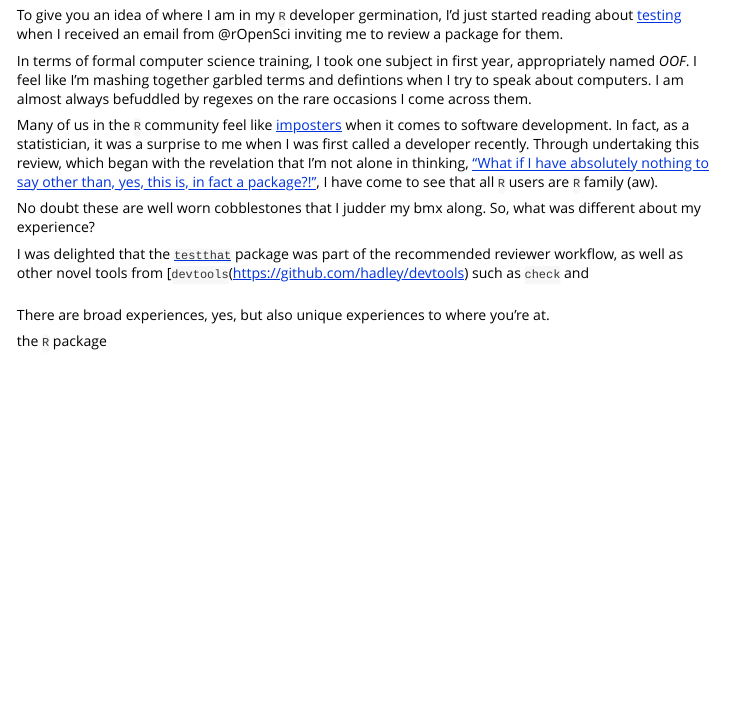
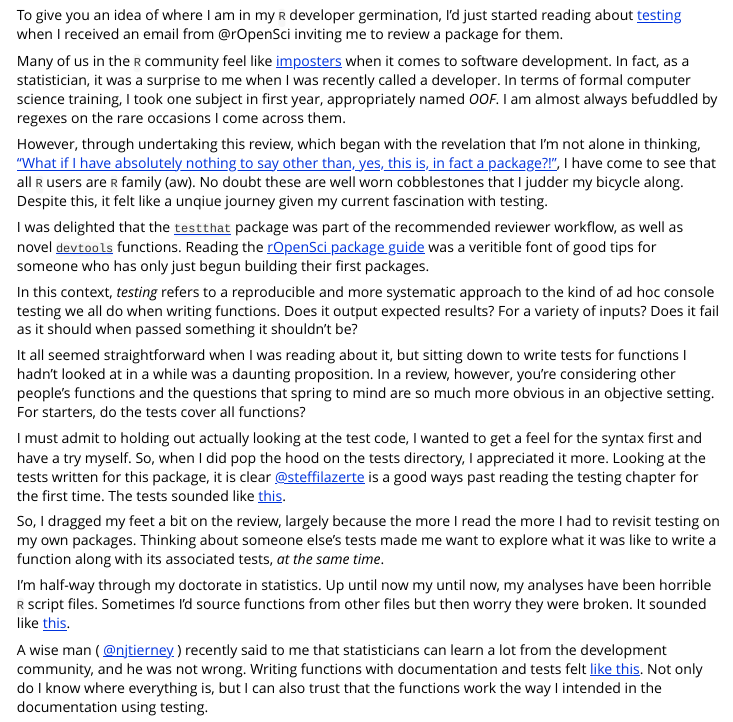
Before and after one commit to softloud/etudes, an R Markdown document (vignettes/review-ropensci-blogpost.Rmd): the page in a window 1100 px wide, from 150 px down. Rendered offline with R 4.5, knitr and Pandoc, with nearby package versions.

Commit message:
With music links. :notes:

```diff
--- a/vignettes/review-ropensci-blogpost.Rmd
+++ b/vignettes/review-ropensci-blogpost.Rmd
@@ -22,17 +22,21 @@ library(wordcountaddin)
 
 To give you an idea of where I am in my `R` developer germination, I'd just started reading about [testing](http://r-pkgs.had.co.nz/tests.html) when I received an email from @rOpenSci inviting me to review a package for them.
 
-In terms of formal computer science training, I took one subject in first year, appropriately named *OOF*. I feel like I'm mashing together garbled terms and defintions when I try to speak about computers. I am almost always befuddled by regexes on the rare occasions I come across them.
 
-Many of us in the `R` community feel like [imposters](https://en.wikipedia.org/wiki/Impostor_syndrome) when it comes to software development. In fact, as a statistician, it was a surprise to me when I was first called a developer recently. Through undertaking this review, which began with the revelation that I'm not alone in thinking, ["What if I have absolutely nothing to say other than, yes, this is, in fact a package?!"](https://ropensci.org/blog/2017/08/22/first-package-review/), I have come to see that all `R` users are `R` family (aw).
+Many of us in the `R` community feel like [imposters](https://en.wikipedia.org/wiki/Impostor_syndrome) when it comes to software development. In fact, as a statistician, it was a surprise to me when I was recently called a developer. In terms of  formal computer science training, I took one subject in first year, appropriately named *OOF*. I am almost always befuddled by regexes on the rare occasions I come across them.
 
-No doubt these are well worn cobblestones that I judder my bmx along. So, what was different about my experience?
+However, through undertaking this review, which began with the revelation that I'm not alone in thinking, ["What if I have absolutely nothing to say other than, yes, this is, in fact a package?!"](https://ropensci.org/blog/2017/08/22/first-package-review/), I have come to see that all `R` users are `R` family (aw). No doubt these are well worn cobblestones that I judder my bicycle along. Despite this, it felt like a unqiue journey given my current fascination with testing.
 
-I was delighted that the [`testthat`](https://cran.r-project.org/web/packages/testthat/README.html) package was part of the recommended reviewer workflow, as well as other novel tools from [`devtools`(https://github.com/hadley/devtools) such as `check` and
+I was delighted that the [`testthat`](https://cran.r-project.org/web/packages/testthat/README.html) package was part of the recommended reviewer workflow, as well as novel [`devtools`](https://github.com/hadley/devtools) functions. Reading the [rOpenSci package guide](https://github.com/ropensci/onboarding/blob/master/packaging_guide.md) was a veritible font of good tips for someone who has only just begun building their first packages.
 
+In this context, *testing* refers to a reproducible and more systematic approach to the kind of ad hoc console testing we all do when writing functions. Does it output expected results? For a variety of inputs? Does it fail as it should when passed something it shouldn't be?
 
-#
-There are broad experiences, yes, but also unique experiences to where you're at.
+It all seemed straightforward when I was reading about it, but sitting down to write tests for functions I hadn't looked at in a while was a daunting proposition. In a review, however, you're considering other people's functions and the questions that spring to mind are so much more obvious in an objective setting. For starters, do the tests cover all functions?
 
+I must admit to holding out actually looking at the test code, I wanted to get a feel for the syntax first and have a try myself. So, when I did pop the hood on the tests directory, I appreciated it more. Looking at the tests written for this package, it is clear [@steffilazerte](https://github.com/steffilazerte/) is a good ways past reading the testing chapter for the first time. The tests sounded like [this](https://www.youtube.com/watch?v=Xf2jGSvsA7c).
 
-the `R` package
+So, I dragged my feet a bit on the review, largely because the more I read the more I had to revisit testing on my own packages. Thinking about someone else's tests made me want to explore what it was like to write a function along with its associated tests, *at the same time*.
+
+I'm half-way through my doctorate in statistics. Up until now my until now, my analyses have been horrible `R` script files. Sometimes I'd source functions from other files but then worry they were broken. It sounded like [this](https://www.youtube.com/watch?v=sOUsbtUrXHk).
+
+A wise man ( [@njtierney](https://github.com/njtierney) ) recently said to me that statisticians can learn a lot from the development community, and he was not wrong. Writing functions with documentation and tests felt [like this](https://www.youtube.com/watch?v=pMJFjjF_YAI&list=PLNeiyom4reItRo_Nim7BNNjOzpU5jIQqb&index=24). Not only do I know where everything is, but I can also trust that the functions work the way I intended in the documentation using testing.
```
Also changed, not shown: vignettes/review-ropensci.Rmd (+4 -0 lines).
